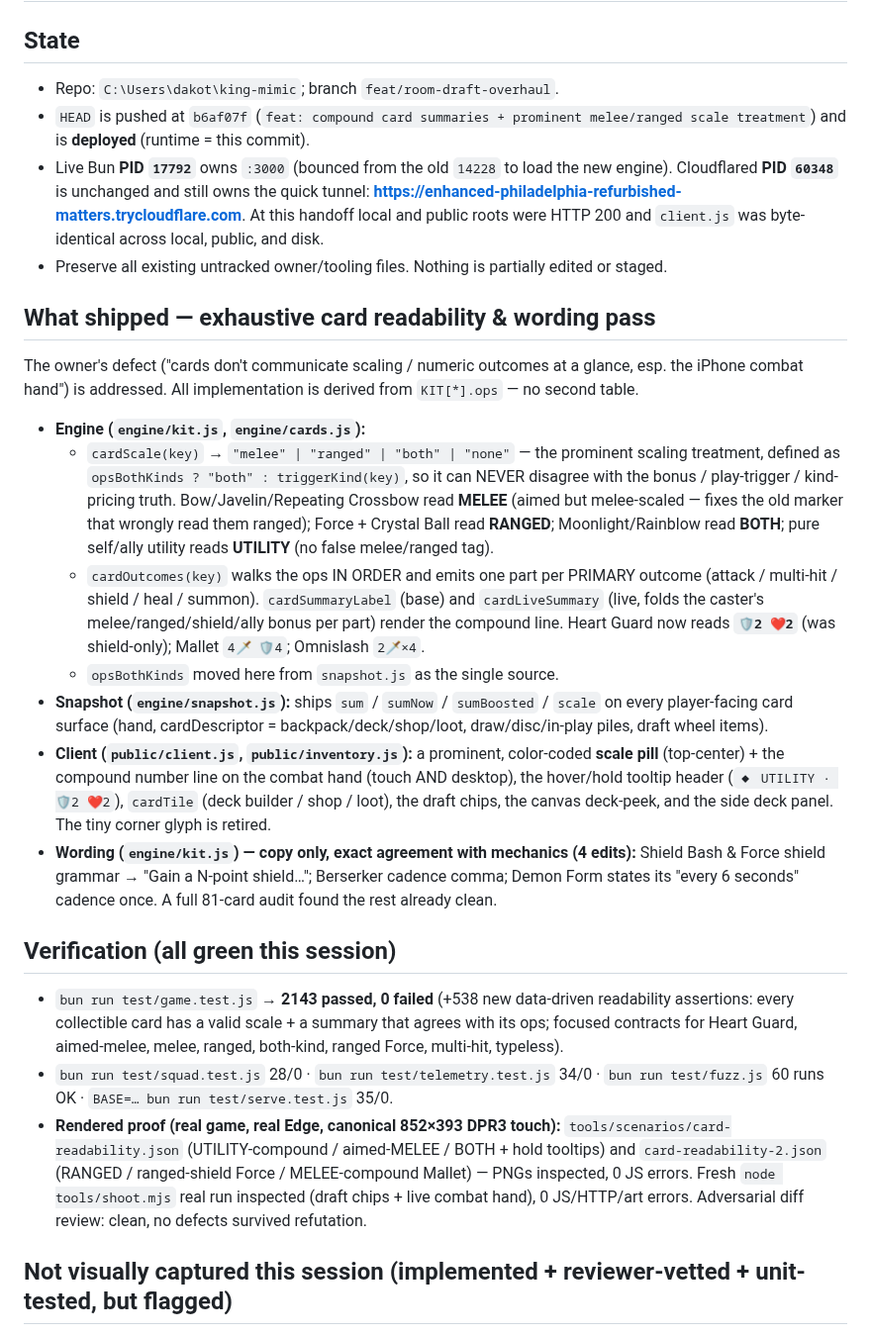
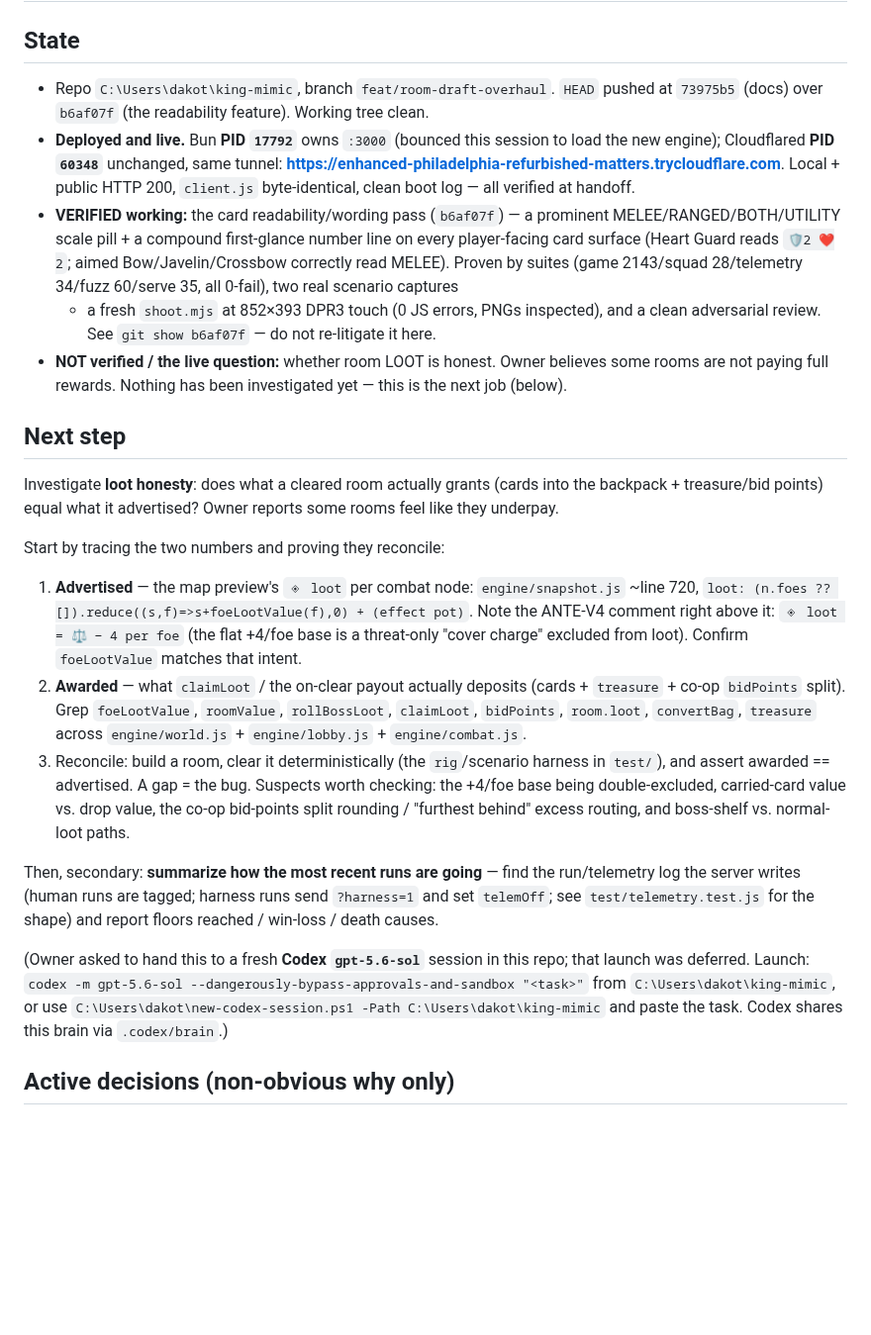
Before and after one commit to DakotaSitton/king-mimic, a Markdown page: HANDOFF.md, the part around one of its changes. Shown at 99% size. Drawn GitHub-style; blank space fills up the shorter version.

```diff
--- a/HANDOFF.md
+++ b/HANDOFF.md
@@ -2,55 +2,47 @@
 
 ## State
 
-- Repo: `C:\Users\dakot\king-mimic`; branch `feat/room-draft-overhaul`.
-- `HEAD` is pushed at `b6af07f` (`feat: compound card summaries + prominent melee/ranged scale
-  treatment`) and is **deployed** (runtime = this commit).
-- Live Bun **PID `17792`** owns `:3000` (bounced from the old `14228` to load the new engine).
-  Cloudflared **PID `60348`** is unchanged and still owns the quick tunnel:
-  **https://enhanced-philadelphia-refurbished-matters.trycloudflare.com**. At this handoff local and
-  public roots were HTTP 200 and `client.js` was byte-identical across local, public, and disk.
-- Preserve all existing untracked owner/tooling files. Nothing is partially edited or staged.
+- Repo `C:\Users\dakot\king-mimic`, branch `feat/room-draft-overhaul`. `HEAD` pushed at `73975b5`
+  (docs) over `b6af07f` (the readability feature). Working tree clean.
+- **Deployed and live.** Bun **PID `17792`** owns `:3000` (bounced this session to load the new
+  engine); Cloudflared **PID `60348`** unchanged, same tunnel:
+  **https://enhanced-philadelphia-refurbished-matters.trycloudflare.com**. Local + public HTTP 200,
+  `client.js` byte-identical, clean boot log — all verified at handoff.
+- **VERIFIED working:** the card readability/wording pass (`b6af07f`) — a prominent
+  MELEE/RANGED/BOTH/UTILITY scale pill + a compound first-glance number line on every player-facing
+  card surface (Heart Guard reads `🛡2 ❤2`; aimed Bow/Javelin/Crossbow correctly read MELEE). Proven
+  by suites (game 2143/squad 28/telemetry 34/fuzz 60/serve 35, all 0-fail), two real scenario captures
+  + a fresh `shoot.mjs` at 852×393 DPR3 touch (0 JS errors, PNGs inspected), and a clean adversarial
+  review. See `git show b6af07f` — do not re-litigate it here.
+- **NOT verified / the live question:** whether room LOOT is honest. Owner believes some rooms are not
+  paying full rewards. Nothing has been investigated yet — this is the next job (below).
 
-## What shipped — exhaustive card readability & wording pass
+## Next step
 
-The owner's defect ("cards don't communicate scaling / numeric outcomes at a glance, esp. the iPhone
-combat hand") is addressed. All implementation is derived from `KIT[*].ops` — no second table.
+Investigate **loot honesty**: does what a cleared room actually grants (cards into the backpack +
+treasure/bid points) equal what it advertised? Owner reports some rooms feel like they underpay.
 
-- **Engine (`engine/kit.js`, `engine/cards.js`):**
-  - `cardScale(key)` → `"melee" | "ranged" | "both" | "none"` — the prominent scaling treatment,
-    defined as `opsBothKinds ? "both" : triggerKind(key)`, so it can NEVER disagree with the bonus /
-    play-trigger / kind-pricing truth. Bow/Javelin/Repeating Crossbow read **MELEE** (aimed but
-    melee-scaled — fixes the old marker that wrongly read them ranged); Force + Crystal Ball read
-    **RANGED**; Moonlight/Rainblow read **BOTH**; pure self/ally utility reads **UTILITY** (no false
-    melee/ranged tag).
-  - `cardOutcomes(key)` walks the ops IN ORDER and emits one part per PRIMARY outcome
-    (attack / multi-hit / shield / heal / summon). `cardSummaryLabel` (base) and `cardLiveSummary`
-    (live, folds the caster's melee/ranged/shield/ally bonus per part) render the compound line.
-    Heart Guard now reads **`🛡2 ❤2`** (was shield-only); Mallet `4🗡 🛡4`; Omnislash `2🗡×4`.
-  - `opsBothKinds` moved here from `snapshot.js` as the single source.
-- **Snapshot (`engine/snapshot.js`):** ships `sum` / `sumNow` / `sumBoosted` / `scale` on every
-  player-facing card surface (hand, cardDescriptor = backpack/deck/shop/loot, draw/disc/in-play piles,
-  draft wheel items).
-- **Client (`public/client.js`, `public/inventory.js`):** a prominent, color-coded **scale pill**
-  (top-center) + the compound number line on the combat hand (touch AND desktop), the hover/hold
-  tooltip header (`◆ UTILITY · 🛡2 ❤2`), `cardTile` (deck builder / shop / loot), the draft chips,
-  the canvas deck-peek, and the side deck panel. The tiny corner glyph is retired.
-- **Wording (`engine/kit.js`) — copy only, exact agreement with mechanics (4 edits):** Shield Bash &
-  Force shield grammar → "Gain a N-point shield…"; Berserker cadence comma; Demon Form states its
-  "every 6 seconds" cadence once. A full 81-card audit found the rest already clean.
+Start by tracing the two numbers and proving they reconcile:
+1. **Advertised** — the map preview's `◈ loot` per combat node: `engine/snapshot.js` ~line 720,
+   `loot: (n.foes ?? []).reduce((s,f)=>s+foeLootValue(f),0) + (effect pot)`. Note the ANTE-V4 comment
+   right above it: `◈ loot = ⚖ − 4 per foe` (the flat +4/foe base is a threat-only "cover charge"
+   excluded from loot). Confirm `foeLootValue` matches that intent.
+2. **Awarded** — what `claimLoot` / the on-clear payout actually deposits (cards + `treasure` +
+   co-op `bidPoints` split). Grep `foeLootValue`, `roomValue`, `rollBossLoot`, `claimLoot`, `bidPoints`,
+   `room.loot`, `convertBag`, `treasure` across `engine/world.js` + `engine/lobby.js` + `engine/combat.js`.
+3. Reconcile: build a room, clear it deterministically (the `rig`/scenario harness in `test/`), and
+   assert awarded == advertised. A gap = the bug. Suspects worth checking: the +4/foe base being
+   double-excluded, carried-card value vs. drop value, the co-op bid-points split rounding / "furthest
+   behind" excess routing, and boss-shelf vs. normal-loot paths.
 
-## Verification (all green this session)
+Then, secondary: **summarize how the most recent runs are going** — find the run/telemetry log the
+server writes (human runs are tagged; harness runs send `?harness=1` and set `telemOff`; see
+`test/telemetry.test.js` for the shape) and report floors reached / win-loss / death causes.
 
-- `bun run test/game.test.js` → **2143 passed, 0 failed** (+538 new data-driven readability
-  assertions: every collectible card has a valid scale + a summary that agrees with its ops; focused
-  contracts for Heart Guard, aimed-melee, melee, ranged, both-kind, ranged Force, multi-hit, typeless).
-- `bun run test/squad.test.js` 28/0 · `bun run test/telemetry.test.js` 34/0 · `bun run test/fuzz.js`
-  60 runs OK · `BASE=… bun run test/serve.test.js` 35/0.
-- **Rendered proof (real game, real Edge, canonical 852×393 DPR3 touch):**
-  `tools/scenarios/card-readability.json` (UTILITY-compound / aimed-MELEE / BOTH + hold tooltips) and
-  `card-readability-2.json` (RANGED / ranged-shield Force / MELEE-compound Mallet) — PNGs inspected,
-  0 JS errors. Fresh `node tools/shoot.mjs` real run inspected (draft chips + live combat hand),
-  0 JS/HTTP/art errors. Adversarial diff review: clean, no defects survived refutation.
+(Owner asked to hand this to a fresh **Codex `gpt-5.6-sol`** session in this repo; that launch was
+deferred. Launch: `codex -m gpt-5.6-sol --dangerously-bypass-approvals-and-sandbox "<task>"` from
+`C:\Users\dakot\king-mimic`, or use `C:\Users\dakot\new-codex-session.ps1 -Path C:\Users\dakot\king-mimic`
+and paste the task. Codex shares this brain via `.codex/brain`.)
 
-## Not visually captured this session (implemented + reviewer-vetted + unit-tested, but flagged)
+## Active decisions (non-obvious why only)
 
```
Also changed, not shown: other parts of HANDOFF.md (+32 -53 lines).
